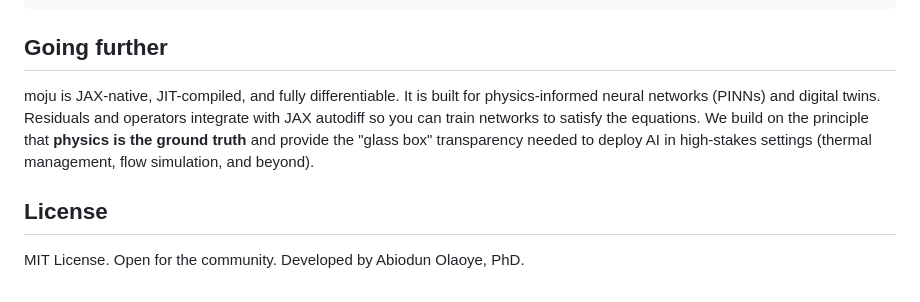
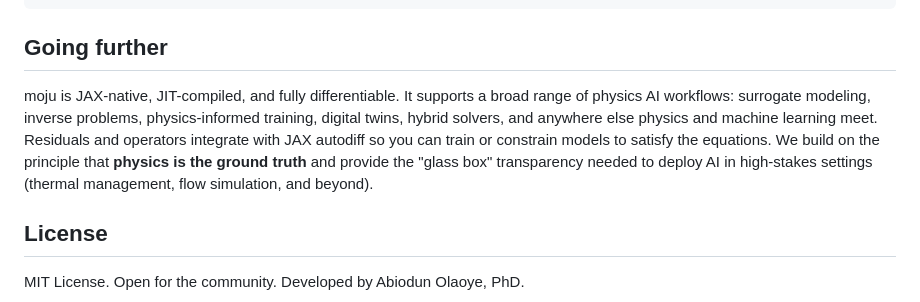
Before and after one commit to IfimoAI/moju, a Markdown page: README.md, the part around the change. GitHub-like rendering.

Commit message:
README: generalize Going further for all physics AI workflows

```diff
--- a/README.md
+++ b/README.md
@@ -108,7 +108,7 @@ print("Laplacian at [1, 2]:", lap)
 
 ## Going further
 
-moju is JAX-native, JIT-compiled, and fully differentiable. It is built for physics-informed neural networks (PINNs) and digital twins. Residuals and operators integrate with JAX autodiff so you can train networks to satisfy the equations. We build on the principle that **physics is the ground truth** and provide the "glass box" transparency needed to deploy AI in high-stakes settings (thermal management, flow simulation, and beyond).
+moju is JAX-native, JIT-compiled, and fully differentiable. It supports a broad range of physics AI workflows: surrogate modeling, inverse problems, physics-informed training, digital twins, hybrid solvers, and anywhere else physics and machine learning meet. Residuals and operators integrate with JAX autodiff so you can train or constrain models to satisfy the equations. We build on the principle that **physics is the ground truth** and provide the "glass box" transparency needed to deploy AI in high-stakes settings (thermal management, flow simulation, and beyond).
 
 ## License
 
```
